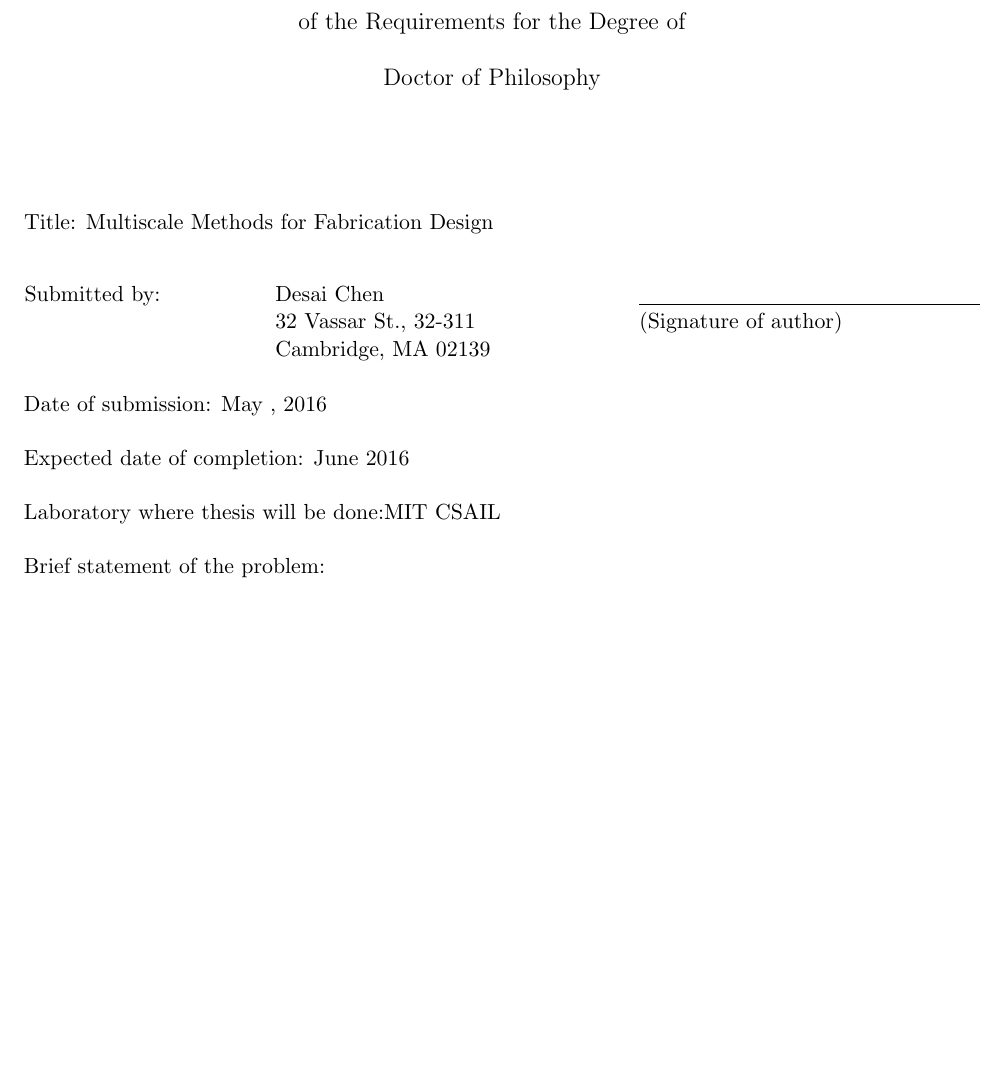
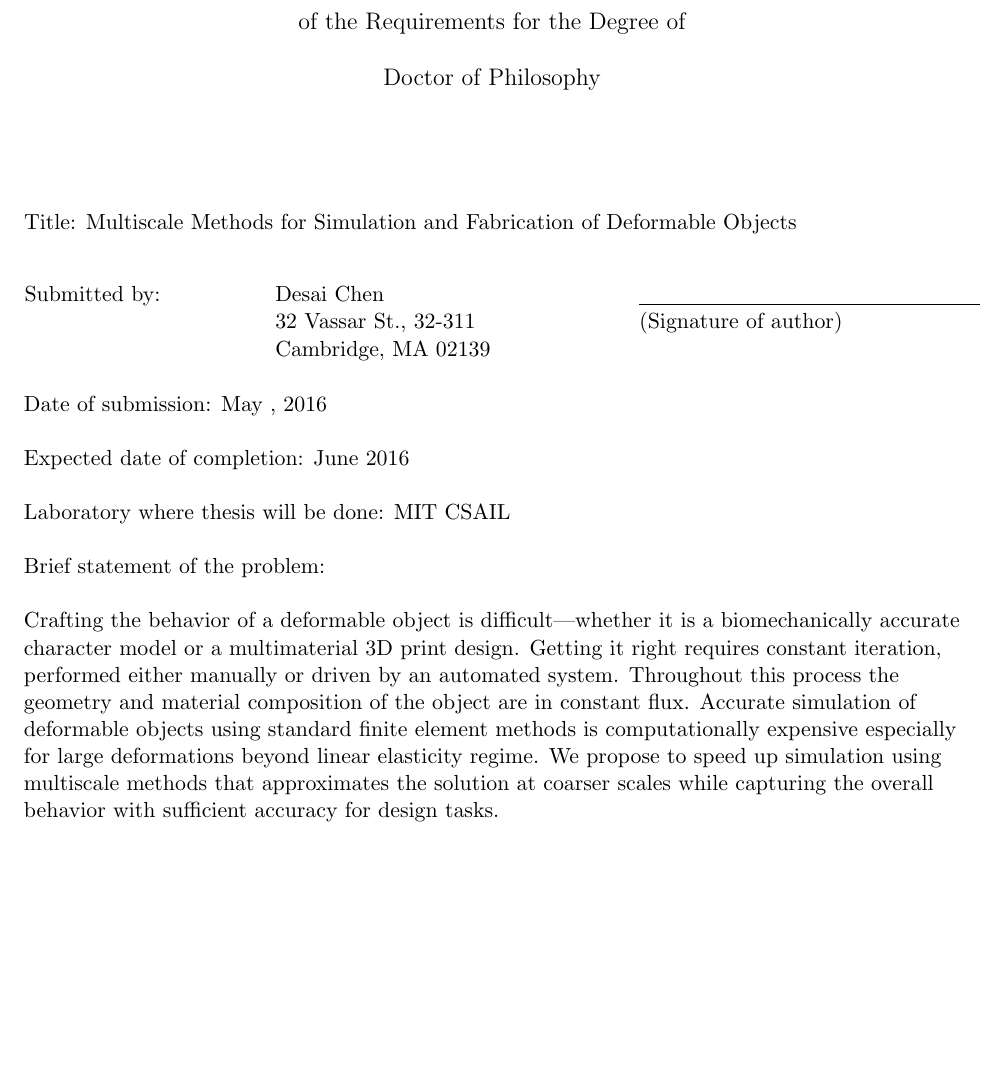
Before and after one commit to desaic/Thesis, a LaTeX document (proposal/proposal.tex): part of the page, cut so that both start at the same text, the shorter picture padded with empty space. Compiled offline with pdfLaTeX.

Commit message:
proposal.

```diff
--- a/proposal/proposal.tex
+++ b/proposal/proposal.tex
@@ -9,7 +9,7 @@
 \begin{document}
 	\maketitle
 \begin{flushleft}
- Title: Multiscale Methods for Fabrication Design\\~\\
+ Title: Multiscale Methods for Simulation and Fabrication of Deformable Objects\\~\\
 \end{flushleft}
 \hskip-0.2cm\begin{tabular}{p{4cm} p{6cm} p{8cm}}
  	 Submitted by: & Desai Chen & \underline{\hspace{6cm}}\\
@@ -19,10 +19,13 @@
 \begin{flushleft}
 Date of submission: May , 2016\\~\\
 Expected date of completion: June 2016\\~\\
-Laboratory where thesis will be done:MIT CSAIL\\~\\
+Laboratory where thesis will be done: MIT CSAIL\\~\\
 Brief statement of the problem:\\~\\
-
-
+Crafting the behavior of a deformable object is difficult---whether it is a biomechanically accurate character model or a multimaterial 3D print design.
+Getting it right requires constant iteration, performed either manually or driven by an automated system.
+Throughout this process the geometry and material composition of the object are in constant flux.
+Accurate simulation of deformable objects using standard finite element methods is computationally expensive especially for large deformations beyond linear elasticity regime.
+We propose to speed up simulation using multiscale methods that approximates the solution at coarser scales while capturing the overall behavior with sufficient accuracy for design tasks.
 \end{flushleft}
 
 \end{document}
```
